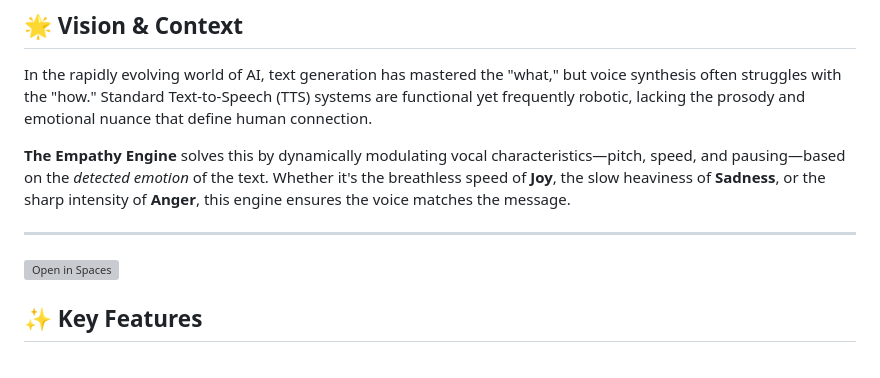
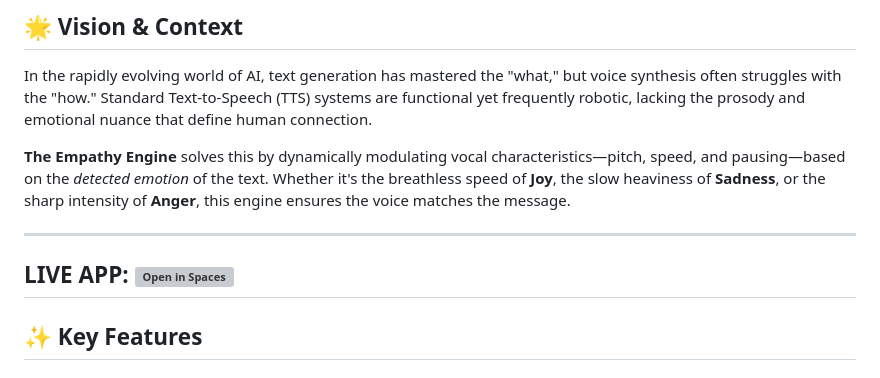
Before and after one commit to SatyamSingh-Git/Empathy-Engine-AI-TTS, a Markdown page: README.md, the part around the change. Rendered like a GitHub page; grey boxes are pictures that could not be loaded.

Commit message:
Update README to highlight live app link

```diff
--- a/README.md
+++ b/README.md
@@ -28,7 +28,7 @@ In the rapidly evolving world of AI, text generation has mastered the "what," bu
 
 ---
 
-[![Open in Spaces](https://huggingface.co/datasets/huggingface/badges/resolve/main/open-in-hf-spaces-md.svg)](https://huggingface.co/spaces/Automate-GPT/Empathy-Engine-AI-TTS-Generator)
+## LIVE APP: [![Open in Spaces](https://huggingface.co/datasets/huggingface/badges/resolve/main/open-in-hf-spaces-md.svg)](https://huggingface.co/spaces/Automate-GPT/Empathy-Engine-AI-TTS-Generator)
 
 
 ## ✨ Key Features
```
